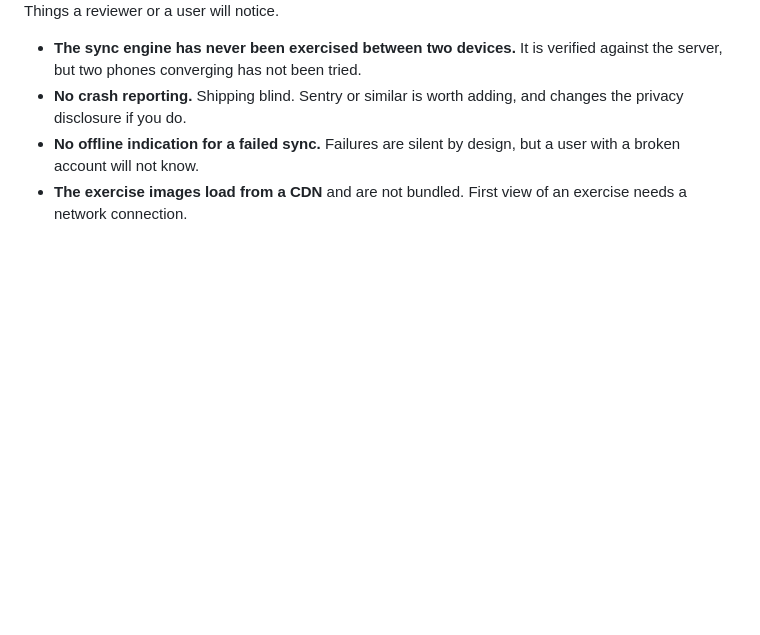
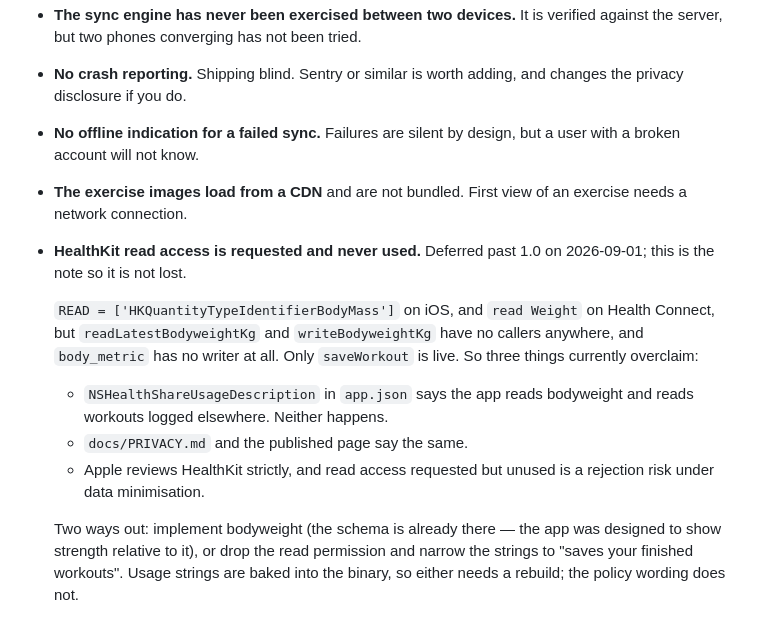
Before and after one commit to aliwhosane/workoutmaxing, a Markdown page: docs/RELEASE.md, the part around the change. Drawn GitHub-style; blank space fills up the shorter version.

Commit message:
Write down the unused HealthKit read access
Deferred past 1.0 deliberately, so this records what was found rather than
leaving it to be rediscovered. The bodyweight read is requested on both
platforms and never called, which makes the usage strings and the privacy
policy describe a feature that is not there.

Co-Authored-By: Claude Opus 5 <noreply@anthropic.com>

```diff
--- a/docs/RELEASE.md
+++ b/docs/RELEASE.md
@@ -360,3 +360,21 @@ Things a reviewer or a user will notice.
   a user with a broken account will not know.
 - **The exercise images load from a CDN** and are not bundled. First view of an
   exercise needs a network connection.
+- **HealthKit read access is requested and never used.** Deferred past 1.0 on
+  2026-09-01; this is the note so it is not lost.
+
+  `READ = ['HKQuantityTypeIdentifierBodyMass']` on iOS, and `read Weight` on
+  Health Connect, but `readLatestBodyweightKg` and `writeBodyweightKg` have no
+  callers anywhere, and `body_metric` has no writer at all. Only `saveWorkout`
+  is live. So three things currently overclaim:
+
+  - `NSHealthShareUsageDescription` in `app.json` says the app reads bodyweight
+    and reads workouts logged elsewhere. Neither happens.
+  - `docs/PRIVACY.md` and the published page say the same.
+  - Apple reviews HealthKit strictly, and read access requested but unused is a
+    rejection risk under data minimisation.
+
+  Two ways out: implement bodyweight (the schema is already there — the app was
+  designed to show strength relative to it), or drop the read permission and
+  narrow the strings to "saves your finished workouts". Usage strings are baked
+  into the binary, so either needs a rebuild; the policy wording does not.
```
